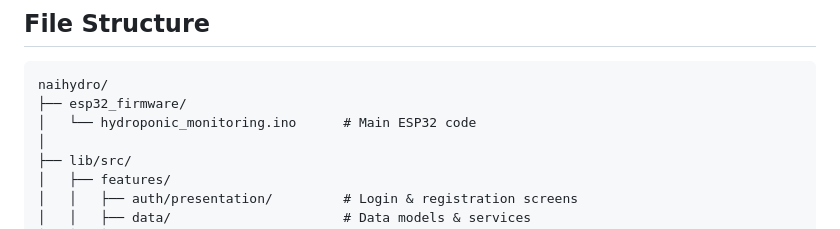
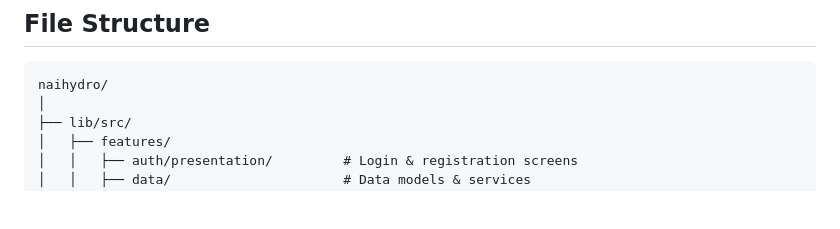
Before and after one commit to is-project-4th-year/group-d-is-projects-NancyMungai, a Markdown page: README.md, the part around the change. Rendered like a GitHub page; blank space fills up the shorter version.

````diff
--- a/README.md
+++ b/README.md
@@ -516,8 +516,6 @@ Report includes:
 
 ```
 naihydro/
-├── esp32_firmware/
-│   └── hydroponic_monitoring.ino      # Main ESP32 code
 │
 ├── lib/src/
 │   ├── features/
````
